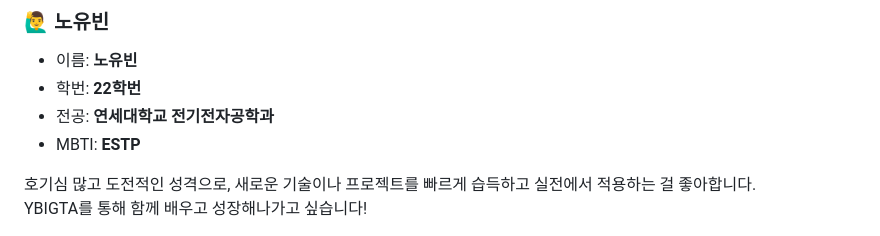
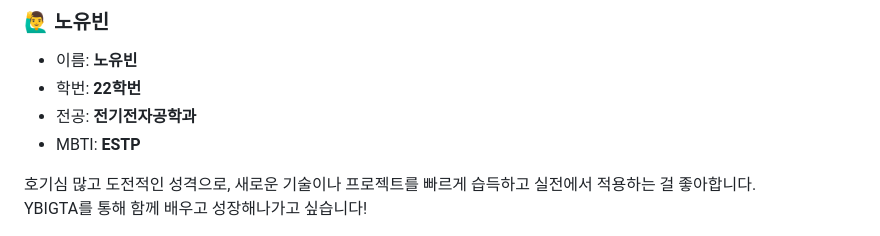
Before and after one commit to yonsei-ConU/YBIGTA_newbie_team_project, a Markdown page: README.md, the part around the change. GitHub-like rendering.

Commit message:
docs: unified format for team member majors

```diff
--- a/README.md
+++ b/README.md
@@ -9,7 +9,7 @@
 ### 🙋‍♂️ 노유빈
 - 이름: **노유빈**
 - 학번: **22학번**
-- 전공: **연세대학교 전기전자공학과**
+- 전공: **전기전자공학과**
 - MBTI: **ESTP**
 
 호기심 많고 도전적인 성격으로, 새로운 기술이나 프로젝트를 빠르게 습득하고 실전에서 적용하는 걸 좋아합니다.
```
